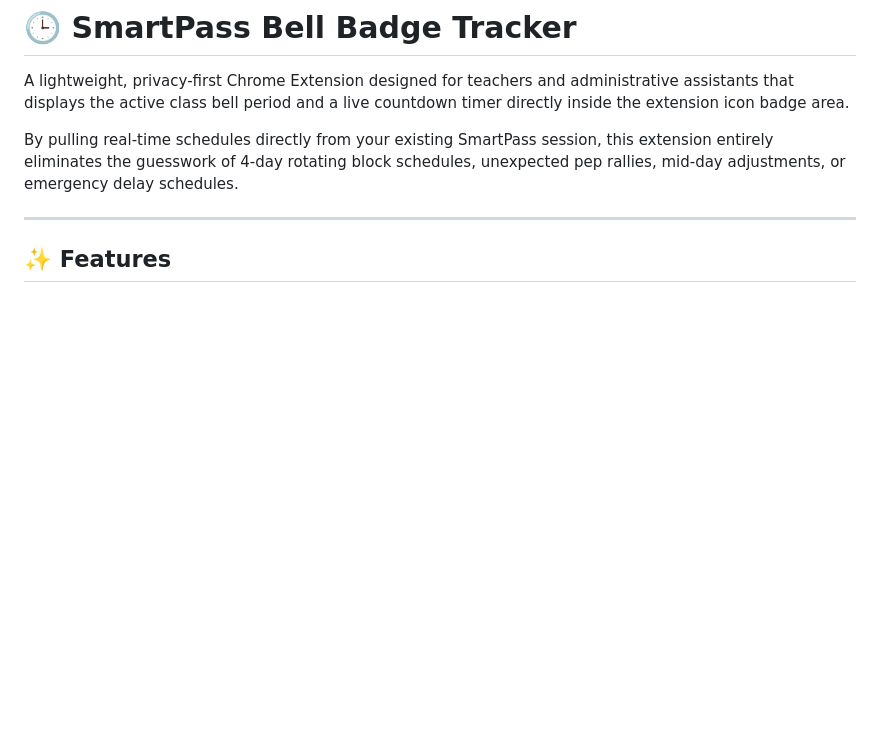
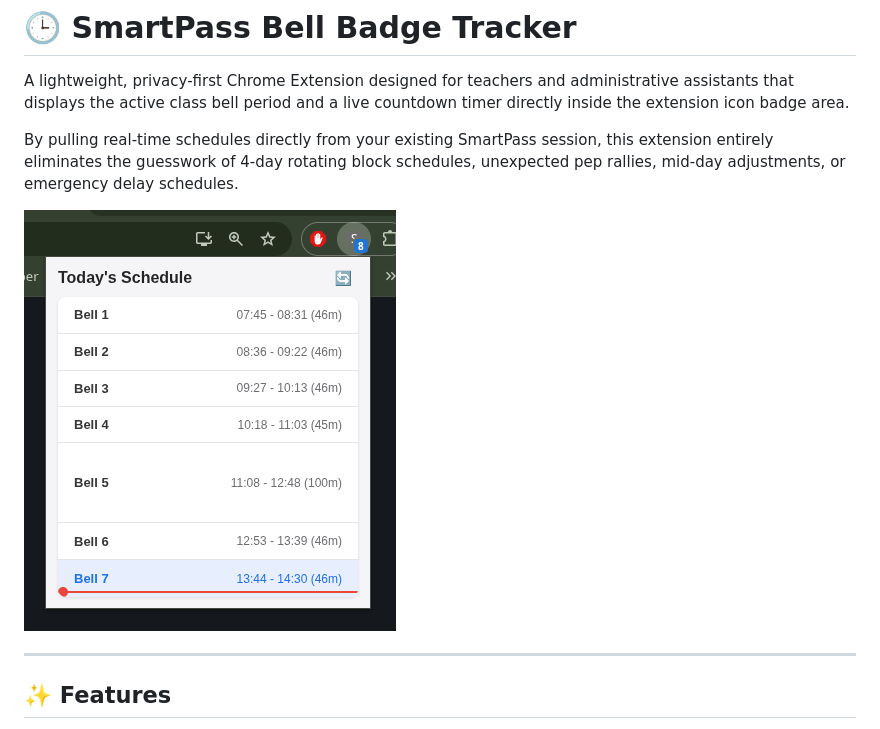
Before and after one commit to RiceC-at-MasonHS/bell-tracker-extension, a Markdown page: README.md, the part around the change. Drawn GitHub-style; pictures changed too: demo-img.png (added); blank space fills up the shorter version.

Commit message:
added image to README

```diff
--- a/README.md
+++ b/README.md
@@ -3,6 +3,8 @@
 A lightweight, privacy-first Chrome Extension designed for teachers and administrative assistants that displays the active class bell period and a live countdown timer directly inside the extension icon badge area.
 
 By pulling real-time schedules directly from your existing SmartPass session, this extension entirely eliminates the guesswork of 4-day rotating block schedules, unexpected pep rallies, mid-day adjustments, or emergency delay schedules.
+
+![Screenshot of an alpha version of the extension working.](demo-img.png)
 
 ---
 
```
